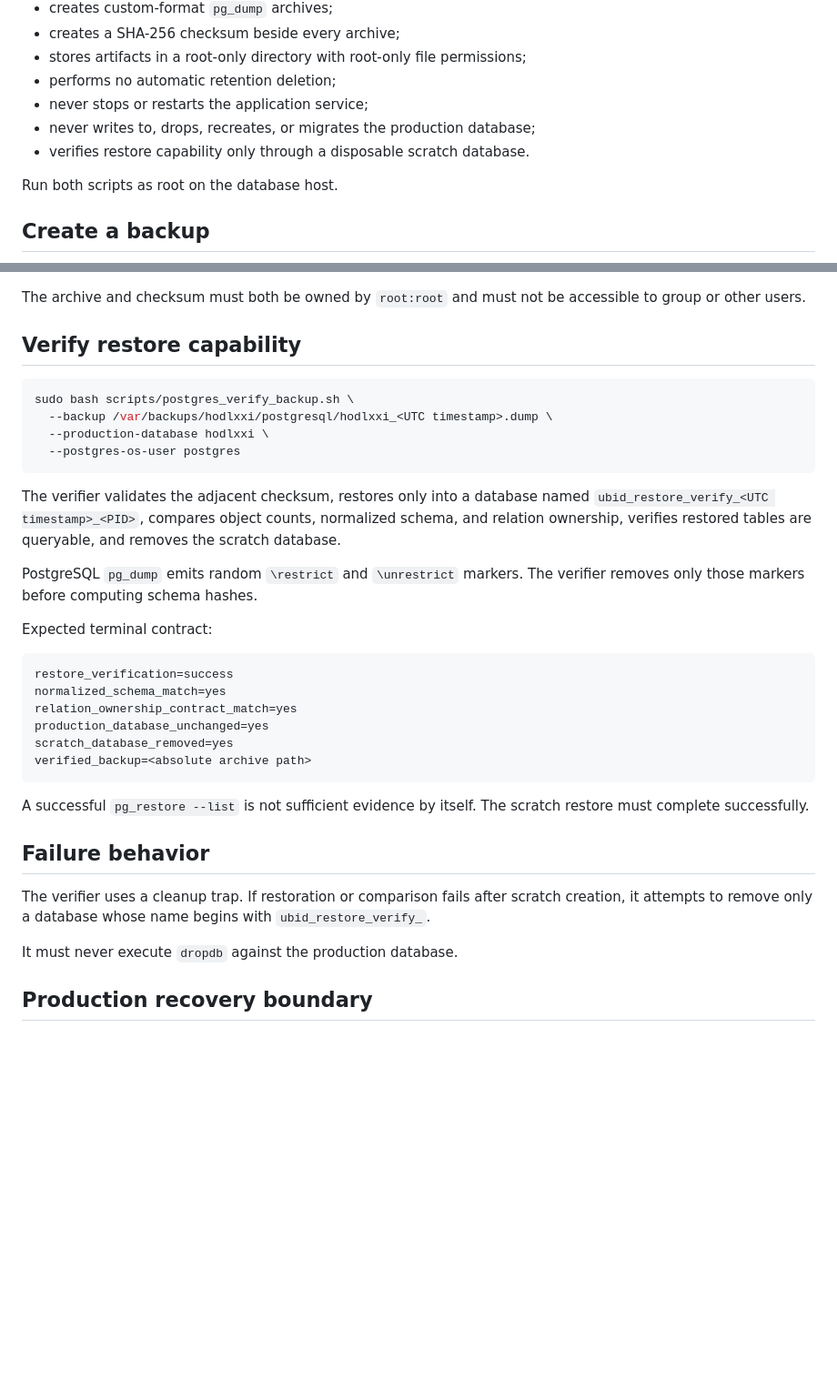
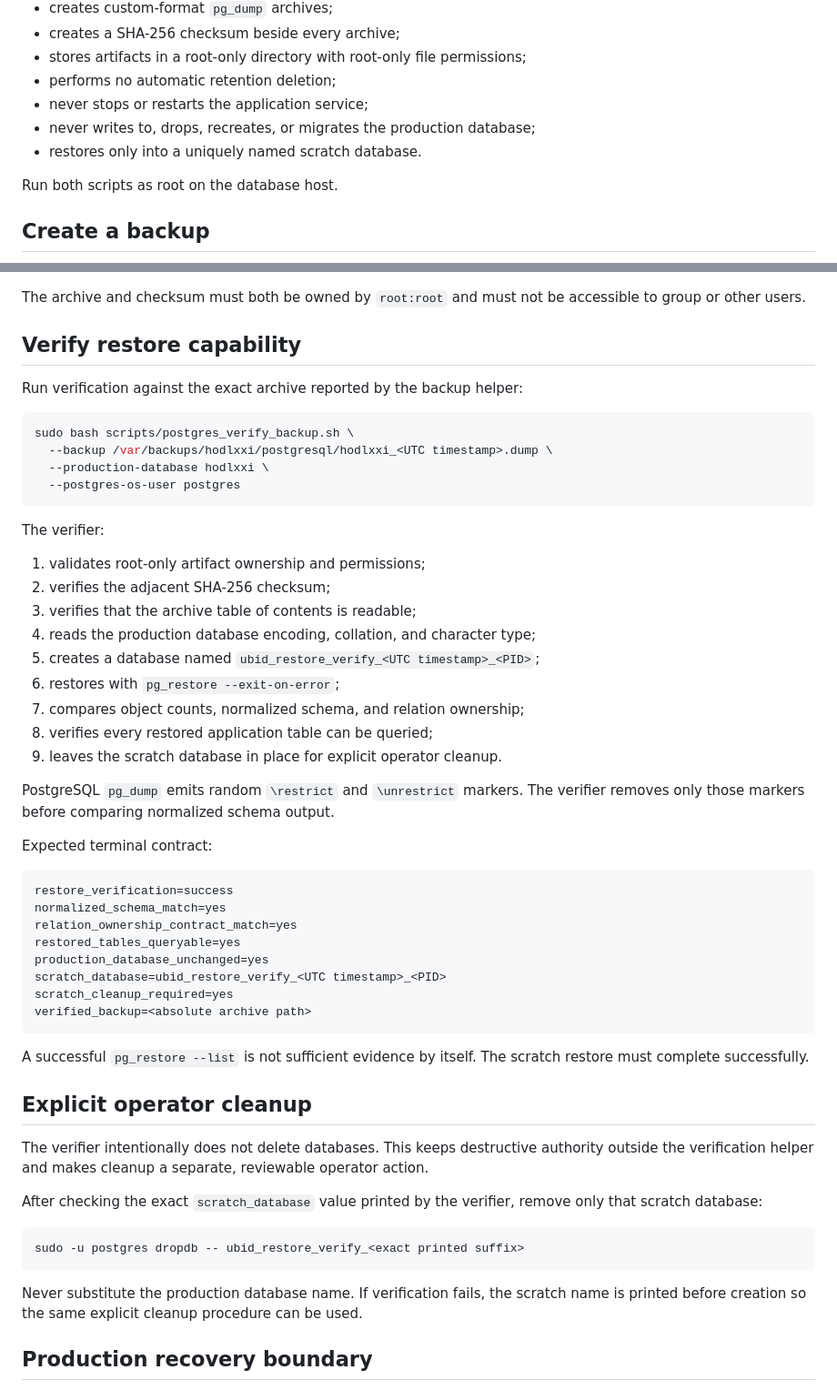
Before and after one commit to hodlxxi/Universal-Bitcoin-Identity-Layer, a Markdown page: docs/ops/POSTGRES_BACKUP_RESTORE.md, 2 parts joined by grey strips. Shown at 91% size. GitHub-like rendering; blank space fills up the shorter version.

Commit message:
docs(ops): document explicit scratch cleanup boundary

````diff
--- a/docs/ops/POSTGRES_BACKUP_RESTORE.md
+++ b/docs/ops/POSTGRES_BACKUP_RESTORE.md
@@ -14,7 +14,7 @@ The operator tooling:
 - performs no automatic retention deletion;
 - never stops or restarts the application service;
 - never writes to, drops, recreates, or migrates the production database;
-- verifies restore capability only through a disposable scratch database.
+- restores only into a uniquely named scratch database.
 
 Run both scripts as root on the database host.
 
@@ -42,6 +42,8 @@ The archive and checksum must both be owned by `root:root` and must not be acces
 
 ## Verify restore capability
 
+Run verification against the exact archive reported by the backup helper:
+
 ```bash
 sudo bash scripts/postgres_verify_backup.sh \
   --backup /var/backups/hodlxxi/postgresql/hodlxxi_<UTC timestamp>.dump \
@@ -49,9 +51,19 @@ sudo bash scripts/postgres_verify_backup.sh \
   --postgres-os-user postgres
 ```
 
-The verifier validates the adjacent checksum, restores only into a database named `ubid_restore_verify_<UTC timestamp>_<PID>`, compares object counts, normalized schema, and relation ownership, verifies restored tables are queryable, and removes the scratch database.
+The verifier:
 
-PostgreSQL `pg_dump` emits random `\restrict` and `\unrestrict` markers. The verifier removes only those markers before computing schema hashes.
+1. validates root-only artifact ownership and permissions;
+2. verifies the adjacent SHA-256 checksum;
+3. verifies that the archive table of contents is readable;
+4. reads the production database encoding, collation, and character type;
+5. creates a database named `ubid_restore_verify_<UTC timestamp>_<PID>`;
+6. restores with `pg_restore --exit-on-error`;
+7. compares object counts, normalized schema, and relation ownership;
+8. verifies every restored application table can be queried;
+9. leaves the scratch database in place for explicit operator cleanup.
+
+PostgreSQL `pg_dump` emits random `\restrict` and `\unrestrict` markers. The verifier removes only those markers before comparing normalized schema output.
 
 Expected terminal contract:
 
@@ -59,18 +71,26 @@ Expected terminal contract:
 restore_verification=success
 normalized_schema_match=yes
 relation_ownership_contract_match=yes
+restored_tables_queryable=yes
 production_database_unchanged=yes
-scratch_database_removed=yes
+scratch_database=ubid_restore_verify_<UTC timestamp>_<PID>
+scratch_cleanup_required=yes
 verified_backup=<absolute archive path>
 ```
 
 A successful `pg_restore --list` is not sufficient evidence by itself. The scratch restore must complete successfully.
 
-## Failure behavior
+## Explicit operator cleanup
 
-The verifier uses a cleanup trap. If restoration or comparison fails after scratch creation, it attempts to remove only a database whose name begins with `ubid_restore_verify_`.
+The verifier intentionally does not delete databases. This keeps destructive authority outside the verification helper and makes cleanup a separate, reviewable operator action.
 
-It must never execute `dropdb` against the production database.
+After checking the exact `scratch_database` value printed by the verifier, remove only that scratch database:
+
+```bash
+sudo -u postgres dropdb -- ubid_restore_verify_<exact printed suffix>
+```
+
+Never substitute the production database name. If verification fails, the scratch name is printed before creation so the same explicit cleanup procedure can be used.
 
 ## Production recovery boundary
 
````
